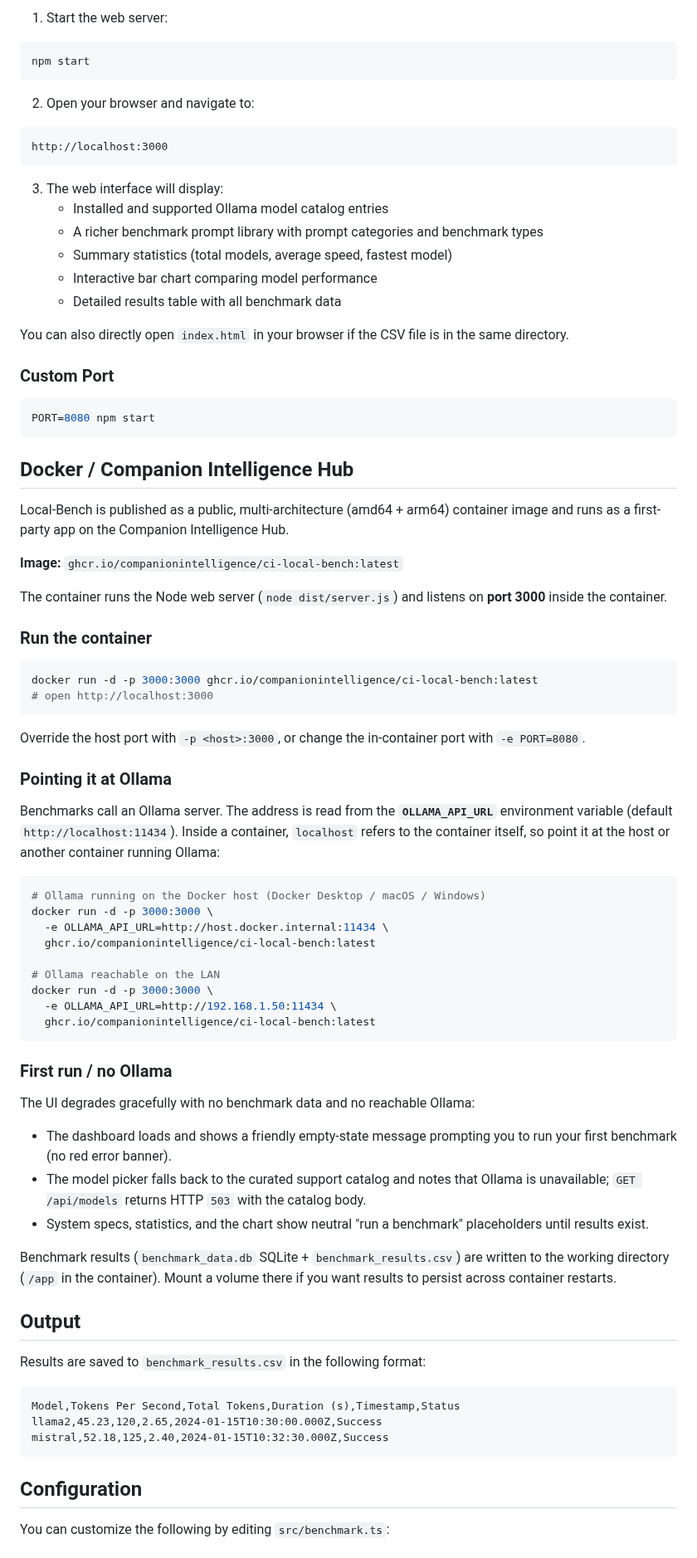
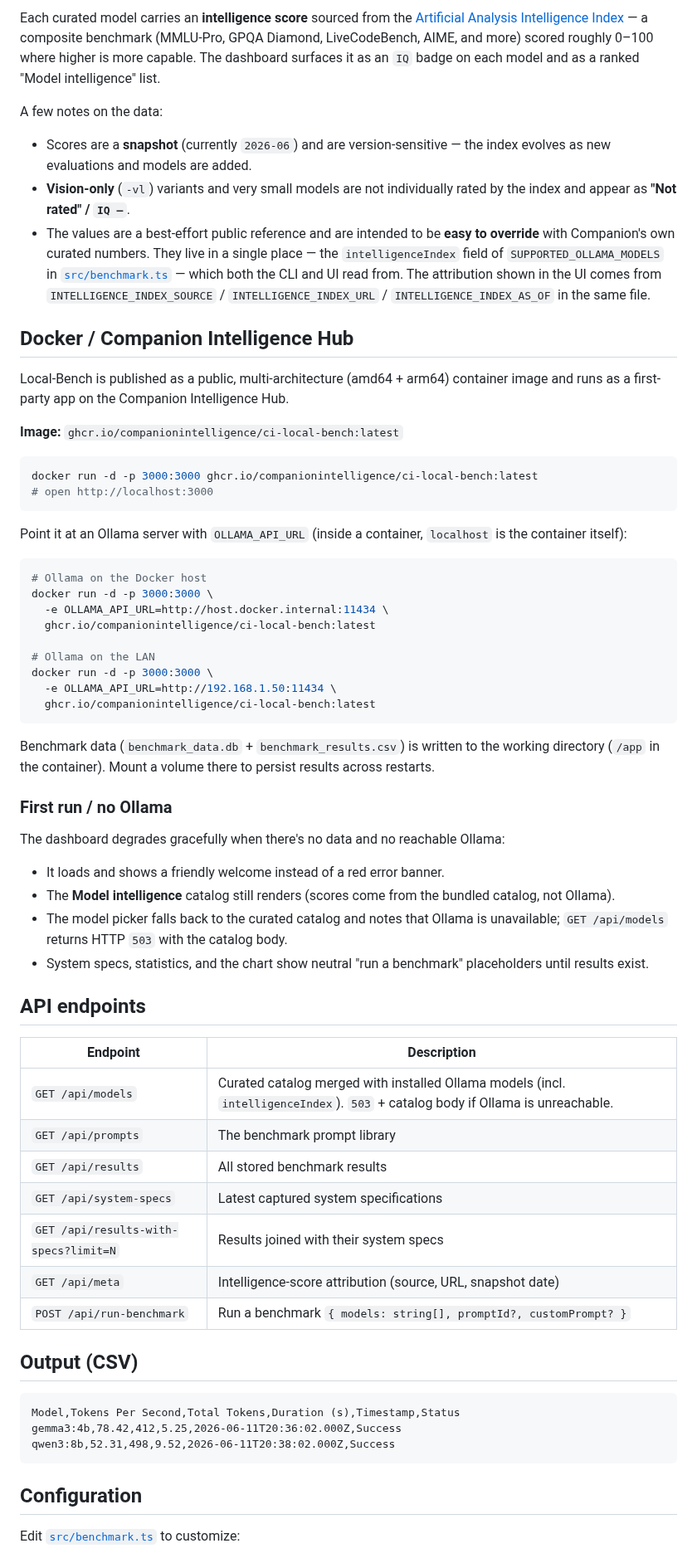
Before and after one commit to companionintelligence/Local-Bench, a Markdown page: README.md, the part around one of its changes. Shown at 83% size. Rendered like a GitHub page.

````diff
--- a/README.md
+++ b/README.md
@@ -109,94 +90,73 @@ npm run strix-halo benchmark /path/to/model.gguf --toolbox llama-rocm-7.2
 
-1. Start the web server:
-```bash
-npm start
-```
+Each curated model carries an **intelligence score** sourced from the
+[Artificial Analysis Intelligence Index](https://artificialanalysis.ai/) — a
+composite benchmark (MMLU-Pro, GPQA Diamond, LiveCodeBench, AIME, and more)
+scored roughly 0–100 where higher is more capable. The dashboard surfaces it as
+an `IQ` badge on each model and as a ranked "Model intelligence" list.
 
-2. Open your browser and navigate to:
-```
-http://localhost:3000
-```
+A few notes on the data:
 
-3. The web interface will display:
-   - Installed and supported Ollama model catalog entries
-   - A richer benchmark prompt library with prompt categories and benchmark types
-   - Summary statistics (total models, average speed, fastest model)
-   - Interactive bar chart comparing model performance
-   - Detailed results table with all benchmark data
-
-You can also directly open `index.html` in your browser if the CSV file is in the same directory.
-
-### Custom Port
-
-```bash
-PORT=8080 npm start
-```
+- Scores are a **snapshot** (currently `2026-06`) and are version-sensitive — the index evolves as new evaluations and models are added.
+- **Vision-only** (`-vl`) variants and very small models are not individually rated by the index and appear as **"Not rated" / `IQ —`**.
+- The values are a best-effort public reference and are intended to be **easy to override** with Companion's own curated numbers. They live in a single place — the `intelligenceIndex` field of `SUPPORTED_OLLAMA_MODELS` in [`src/benchmark.ts`](src/benchmark.ts) — which both the CLI and UI read from. The attribution shown in the UI comes from `INTELLIGENCE_INDEX_SOURCE` / `INTELLIGENCE_INDEX_URL` / `INTELLIGENCE_INDEX_AS_OF` in the same file.
 
 ## Docker / Companion Intelligence Hub
 
-Local-Bench is published as a public, multi-architecture (amd64 + arm64) container image
-and runs as a first-party app on the Companion Intelligence Hub.
+Local-Bench is published as a public, multi-architecture (amd64 + arm64) container image and runs as a first-party app on the Companion Intelligence Hub.
 
 **Image:** `ghcr.io/companionintelligence/ci-local-bench:latest`
-
-The container runs the Node web server (`node dist/server.js`) and listens on
-**port 3000** inside the container.
-
-### Run the container
 
 ```bash
 docker run -d -p 3000:3000 ghcr.io/companionintelligence/ci-local-bench:latest
 # open http://localhost:3000
 ```
 
-Override the host port with `-p <host>:3000`, or change the in-container port with
-`-e PORT=8080`.
-
-### Pointing it at Ollama
-
-Benchmarks call an Ollama server. The address is read from the **`OLLAMA_API_URL`**
-environment variable (default `http://localhost:11434`). Inside a container,
-`localhost` refers to the container itself, so point it at the host or another
-container running Ollama:
+Point it at an Ollama server with `OLLAMA_API_URL` (inside a container, `localhost` is the container itself):
 
 ```bash
-# Ollama running on the Docker host (Docker Desktop / macOS / Windows)
+# Ollama on the Docker host
 docker run -d -p 3000:3000 \
   -e OLLAMA_API_URL=http://host.docker.internal:11434 \
   ghcr.io/companionintelligence/ci-local-bench:latest
 
-# Ollama reachable on the LAN
+# Ollama on the LAN
 docker run -d -p 3000:3000 \
   -e OLLAMA_API_URL=http://192.168.1.50:11434 \
   ghcr.io/companionintelligence/ci-local-bench:latest
 ```
 
+Benchmark data (`benchmark_data.db` + `benchmark_results.csv`) is written to the working directory (`/app` in the container). Mount a volume there to persist results across restarts.
+
 ### First run / no Ollama
 
-The UI degrades gracefully with no benchmark data and no reachable Ollama:
+The dashboard degrades gracefully when there's no data and no reachable Ollama:
 
-- The dashboard loads and shows a friendly empty-state message prompting you to
-  run your first benchmark (no red error banner).
-- The model picker falls back to the curated support catalog and notes that Ollama
-  is unavailable; `GET /api/models` returns HTTP `503` with the catalog body.
-- System specs, statistics, and the chart show neutral "run a benchmark" placeholders
-  until results exist.
+- It loads and shows a friendly welcome instead of a red error banner.
+- The **Model intelligence** catalog still renders (scores come from the bundled catalog, not Ollama).
+- The model picker falls back to the curated catalog and notes that Ollama is unavailable; `GET /api/models` returns HTTP `503` with the catalog body.
+- System specs, statistics, and the chart show neutral "run a benchmark" placeholders until results exist.
 
-Benchmark results (`benchmark_data.db` SQLite + `benchmark_results.csv`) are written
-to the working directory (`/app` in the container). Mount a volume there if you want
-results to persist across container restarts.
+## API endpoints
 
-## Output
+| Endpoint | Description |
+| --- | --- |
+| `GET /api/models` | Curated catalog merged with installed Ollama models (incl. `intelligenceIndex`). `503` + catalog body if Ollama is unreachable. |
+| `GET /api/prompts` | The benchmark prompt library |
+| `GET /api/results` | All stored benchmark results |
+| `GET /api/system-specs` | Latest captured system specifications |
+| `GET /api/results-with-specs?limit=N` | Results joined with their system specs |
+| `GET /api/meta` | Intelligence-score attribution (source, URL, snapshot date) |
+| `POST /api/run-benchmark` | Run a benchmark `{ models: string[], promptId?, customPrompt? }` |
 
-Results are saved to `benchmark_results.csv` in the following format:
+## Output (CSV)
 
 ```csv
 Model,Tokens Per Second,Total Tokens,Duration (s),Timestamp,Status
-llama2,45.23,120,2.65,2024-01-15T10:30:00.000Z,Success
-mistral,52.18,125,2.40,2024-01-15T10:32:30.000Z,Success
+gemma3:4b,78.42,412,5.25,2026-06-11T20:36:02.000Z,Success
+qwen3:8b,52.31,498,9.52,2026-06-11T20:38:02.000Z,Success
 ```
 
 ## Configuration
 
-You can customize the following by editing `src/benchmark.ts`:
+Edit [`src/benchmark.ts`](src/benchmark.ts) to customize:
 
````
Also changed, not shown: other parts of README.md (+130 -133 lines), EXAMPLE.md (+46 -54 lines), LLM_TESTS.md (+54 -44 lines), docs/screenshots/00-hero.png (added), docs/screenshots/02-model-intelligence.png (added), docs/screenshots/03-run-benchmark.png (added), docs/screenshots/04-throughput.png (added), docs/screenshots/05-results.png (added), 9 other files.
